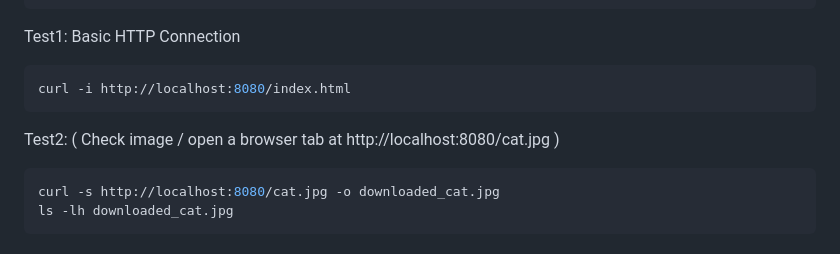
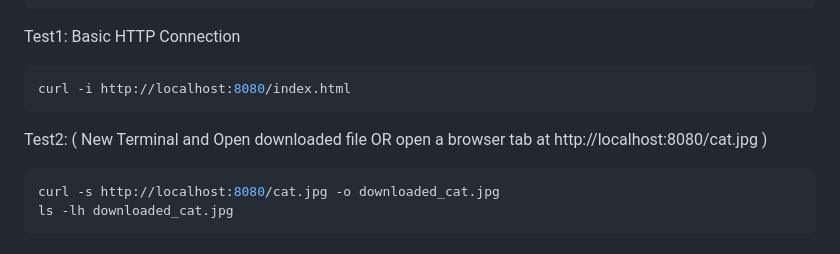
Before and after one commit to razvan-anton/cpp-http-server, a Markdown page: README.md, the part around the change. Drawn GitHub-style.

Commit message:
update readme test 2

````diff
--- a/README.md
+++ b/README.md
@@ -55,7 +55,7 @@ Test1: Basic HTTP Connection
 curl -i http://localhost:8080/index.html
 ```
 
-Test2: ( Check image / open a browser tab at http://localhost:8080/cat.jpg )
+Test2: ( New Terminal and Open downloaded file OR open a browser tab at http://localhost:8080/cat.jpg )
 ```bash
 curl -s http://localhost:8080/cat.jpg -o downloaded_cat.jpg
 ls -lh downloaded_cat.jpg
````
